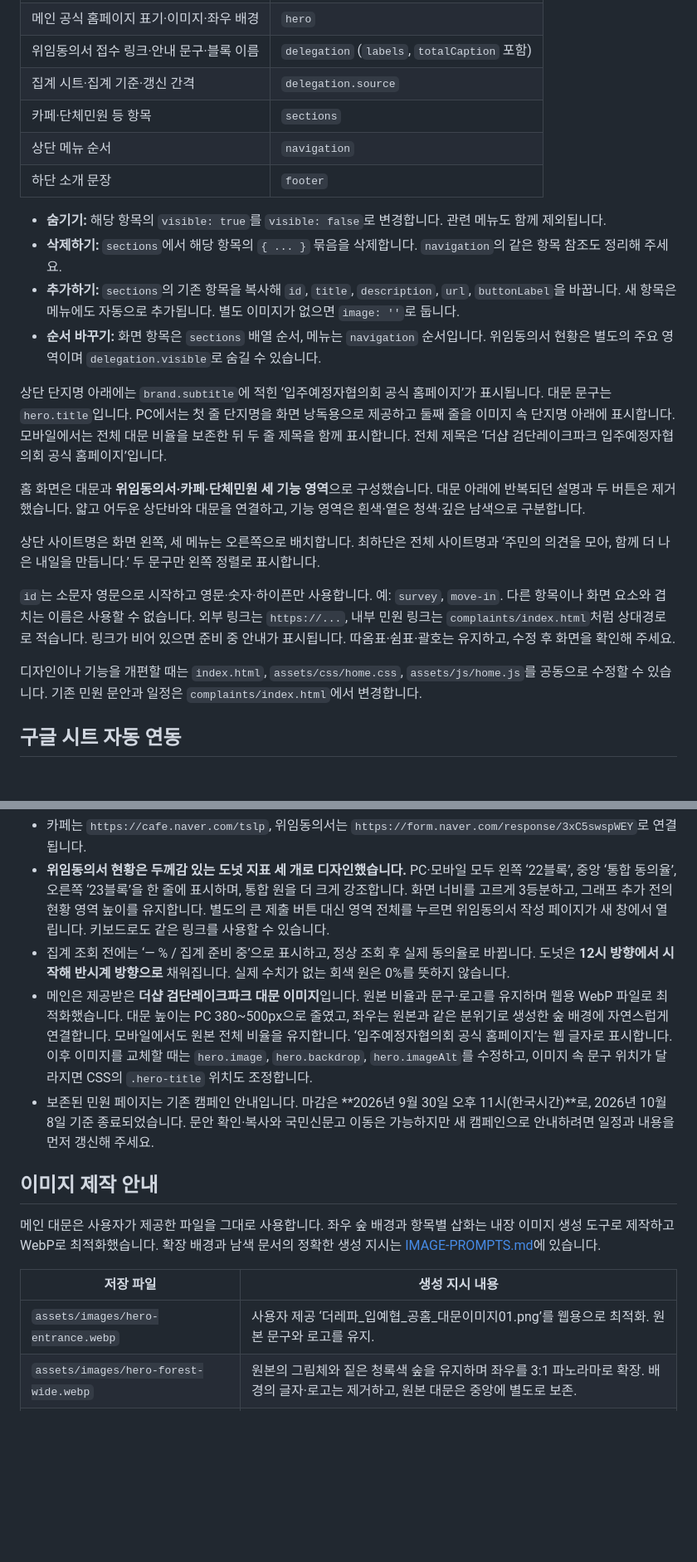
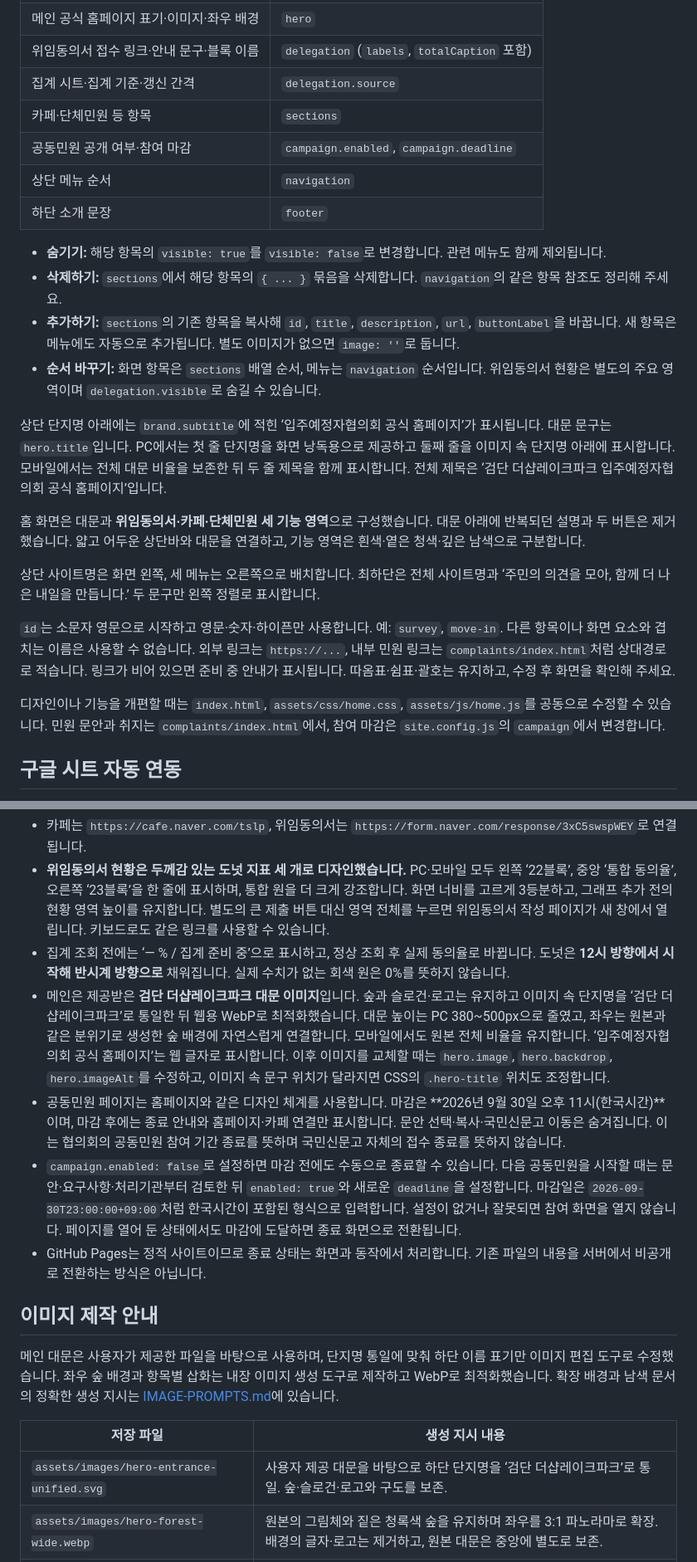
Before and after one commit to geomdan-lakepark/geomdan-lakepark.github.io, a Markdown page: README.md, 2 parts joined by grey strips. Shown at 83% size. Drawn GitHub-style; blank space fills up the shorter version.

Commit message:
Document campaign closure and shared editing settings

```diff
--- a/README.md
+++ b/README.md
@@ -43,6 +43,7 @@
 | 위임동의서 접수 링크·안내 문구·블록 이름 | `delegation` (`labels`, `totalCaption` 포함) |
 | 집계 시트·집계 기준·갱신 간격 | `delegation.source` |
 | 카페·단체민원 등 항목 | `sections` |
+| 공동민원 공개 여부·참여 마감 | `campaign.enabled`, `campaign.deadline` |
 | 상단 메뉴 순서 | `navigation` |
 | 하단 소개 문장 | `footer` |
 
@@ -51,7 +52,7 @@
 - **추가하기:** `sections`의 기존 항목을 복사해 `id`, `title`, `description`, `url`, `buttonLabel`을 바꿉니다. 새 항목은 메뉴에도 자동으로 추가됩니다. 별도 이미지가 없으면 `image: ''`로 둡니다.
 - **순서 바꾸기:** 화면 항목은 `sections` 배열 순서, 메뉴는 `navigation` 순서입니다. 위임동의서 현황은 별도의 주요 영역이며 `delegation.visible`로 숨길 수 있습니다.
 
-상단 단지명 아래에는 `brand.subtitle`에 적힌 ‘입주예정자협의회 공식 홈페이지’가 표시됩니다. 대문 문구는 `hero.title`입니다. PC에서는 첫 줄 단지명을 화면 낭독용으로 제공하고 둘째 줄을 이미지 속 단지명 아래에 표시합니다. 모바일에서는 전체 대문 비율을 보존한 뒤 두 줄 제목을 함께 표시합니다. 전체 제목은 ‘더샵 검단레이크파크 입주예정자협의회 공식 홈페이지’입니다.
+상단 단지명 아래에는 `brand.subtitle`에 적힌 ‘입주예정자협의회 공식 홈페이지’가 표시됩니다. 대문 문구는 `hero.title`입니다. PC에서는 첫 줄 단지명을 화면 낭독용으로 제공하고 둘째 줄을 이미지 속 단지명 아래에 표시합니다. 모바일에서는 전체 대문 비율을 보존한 뒤 두 줄 제목을 함께 표시합니다. 전체 제목은 ‘검단 더샵레이크파크 입주예정자협의회 공식 홈페이지’입니다.
 
 홈 화면은 대문과 **위임동의서·카페·단체민원 세 기능 영역**으로 구성했습니다. 대문 아래에 반복되던 설명과 두 버튼은 제거했습니다. 얇고 어두운 상단바와 대문을 연결하고, 기능 영역은 흰색·옅은 청색·깊은 남색으로 구분합니다.
 
@@ -59,7 +60,7 @@
 
 `id`는 소문자 영문으로 시작하고 영문·숫자·하이픈만 사용합니다. 예: `survey`, `move-in`. 다른 항목이나 화면 요소와 겹치는 이름은 사용할 수 없습니다. 외부 링크는 `https://...`, 내부 민원 링크는 `complaints/index.html`처럼 상대경로로 적습니다. 링크가 비어 있으면 준비 중 안내가 표시됩니다. 따옴표·쉼표·괄호는 유지하고, 수정 후 화면을 확인해 주세요.
 
-디자인이나 기능을 개편할 때는 `index.html`, `assets/css/home.css`, `assets/js/home.js`를 공동으로 수정할 수 있습니다. 기존 민원 문안과 일정은 `complaints/index.html`에서 변경합니다.
+디자인이나 기능을 개편할 때는 `index.html`, `assets/css/home.css`, `assets/js/home.js`를 공동으로 수정할 수 있습니다. 민원 문안과 취지는 `complaints/index.html`에서, 참여 마감은 `site.config.js`의 `campaign`에서 변경합니다.
 
 ## 구글 시트 자동 연동
 
@@ -88,16 +89,18 @@
 - 카페는 `https://cafe.naver.com/tslp`, 위임동의서는 `https://form.naver.com/response/3xC5swspWEY`로 연결됩니다.
 - **위임동의서 현황은 두께감 있는 도넛 지표 세 개로 디자인했습니다.** PC·모바일 모두 왼쪽 ‘22블록’, 중앙 ‘통합 동의율’, 오른쪽 ‘23블록’을 한 줄에 표시하며, 통합 원을 더 크게 강조합니다. 화면 너비를 고르게 3등분하고, 그래프 추가 전의 현황 영역 높이를 유지합니다. 별도의 큰 제출 버튼 대신 영역 전체를 누르면 위임동의서 작성 페이지가 새 창에서 열립니다. 키보드로도 같은 링크를 사용할 수 있습니다.
 - 집계 조회 전에는 ‘— % / 집계 준비 중’으로 표시하고, 정상 조회 후 실제 동의율로 바뀝니다. 도넛은 **12시 방향에서 시작해 반시계 방향으로** 채워집니다. 실제 수치가 없는 회색 원은 0%를 뜻하지 않습니다.
-- 메인은 제공받은 **더샵 검단레이크파크 대문 이미지**입니다. 원본 비율과 문구·로고를 유지하며 웹용 WebP 파일로 최적화했습니다. 대문 높이는 PC 380~500px으로 줄였고, 좌우는 원본과 같은 분위기로 생성한 숲 배경에 자연스럽게 연결합니다. 모바일에서도 원본 전체 비율을 유지합니다. ‘입주예정자협의회 공식 홈페이지’는 웹 글자로 표시합니다. 이후 이미지를 교체할 때는 `hero.image`, `hero.backdrop`, `hero.imageAlt`를 수정하고, 이미지 속 문구 위치가 달라지면 CSS의 `.hero-title` 위치도 조정합니다.
-- 보존된 민원 페이지는 기존 캠페인 안내입니다. 마감은 **2026년 9월 30일 오후 11시(한국시간)**로, 2026년 10월 8일 기준 종료되었습니다. 문안 확인·복사와 국민신문고 이동은 가능하지만 새 캠페인으로 안내하려면 일정과 내용을 먼저 갱신해 주세요.
+- 메인은 제공받은 **검단 더샵레이크파크 대문 이미지**입니다. 숲과 슬로건·로고는 유지하고 이미지 속 단지명을 ‘검단 더샵레이크파크’로 통일한 뒤 웹용 WebP로 최적화했습니다. 대문 높이는 PC 380~500px으로 줄였고, 좌우는 원본과 같은 분위기로 생성한 숲 배경에 자연스럽게 연결합니다. 모바일에서도 원본 전체 비율을 유지합니다. ‘입주예정자협의회 공식 홈페이지’는 웹 글자로 표시합니다. 이후 이미지를 교체할 때는 `hero.image`, `hero.backdrop`, `hero.imageAlt`를 수정하고, 이미지 속 문구 위치가 달라지면 CSS의 `.hero-title` 위치도 조정합니다.
+- 공동민원 페이지는 홈페이지와 같은 디자인 체계를 사용합니다. 마감은 **2026년 9월 30일 오후 11시(한국시간)**이며, 마감 후에는 종료 안내와 홈페이지·카페 연결만 표시합니다. 문안 선택·복사·국민신문고 이동은 숨겨집니다. 이는 협의회의 공동민원 참여 기간 종료를 뜻하며 국민신문고 자체의 접수 종료를 뜻하지 않습니다.
+- `campaign.enabled: false`로 설정하면 마감 전에도 수동으로 종료할 수 있습니다. 다음 공동민원을 시작할 때는 문안·요구사항·처리기관부터 검토한 뒤 `enabled: true`와 새로운 `deadline`을 설정합니다. 마감일은 `2026-09-30T23:00:00+09:00`처럼 한국시간이 포함된 형식으로 입력합니다. 설정이 없거나 잘못되면 참여 화면을 열지 않습니다. 페이지를 열어 둔 상태에서도 마감에 도달하면 종료 화면으로 전환됩니다.
+- GitHub Pages는 정적 사이트이므로 종료 상태는 화면과 동작에서 처리합니다. 기존 파일의 내용을 서버에서 비공개로 전환하는 방식은 아닙니다.
 
 ## 이미지 제작 안내
 
-메인 대문은 사용자가 제공한 파일을 그대로 사용합니다. 좌우 숲 배경과 항목별 삽화는 내장 이미지 생성 도구로 제작하고 WebP로 최적화했습니다. 확장 배경과 남색 문서의 정확한 생성 지시는 [IMAGE-PROMPTS.md](IMAGE-PROMPTS.md)에 있습니다.
+메인 대문은 사용자가 제공한 파일을 바탕으로 사용하며, 단지명 통일에 맞춰 하단 이름 표기만 이미지 편집 도구로 수정했습니다. 좌우 숲 배경과 항목별 삽화는 내장 이미지 생성 도구로 제작하고 WebP로 최적화했습니다. 확장 배경과 남색 문서의 정확한 생성 지시는 [IMAGE-PROMPTS.md](IMAGE-PROMPTS.md)에 있습니다.
 
 | 저장 파일 | 생성 지시 내용 |
 | --- | --- |
-| `assets/images/hero-entrance.webp` | 사용자 제공 ‘더레파_입예협_공홈_대문이미지01.png’를 웹용으로 최적화. 원본 문구와 로고를 유지. |
+| `assets/images/hero-entrance-unified.svg` | 사용자 제공 대문을 바탕으로 하단 단지명을 ‘검단 더샵레이크파크’로 통일. 숲·슬로건·로고와 구도를 보존. |
 | `assets/images/hero-forest-wide.webp` | 원본의 그림체와 짙은 청록색 숲을 유지하며 좌우를 3:1 파노라마로 확장. 배경의 글자·로고는 제거하고, 원본 대문은 중앙에 별도로 보존. |
 | `assets/images/cafe.webp` | 이웃의 소통을 표현하는 흰색과 옅은 청회색의 입체 말풍선. 단순한 배경과 부드러운 조명. 글자·로고 없음. |
 | `assets/images/petition-night.webp` | 기존 흰색 입체 문서와 파란 체크 표시를 유지하고 배경을 깊은 남색으로 변경. 글자·로고 없음. |
```
Also changed, not shown: other parts of README.md (+1 -1 lines).
